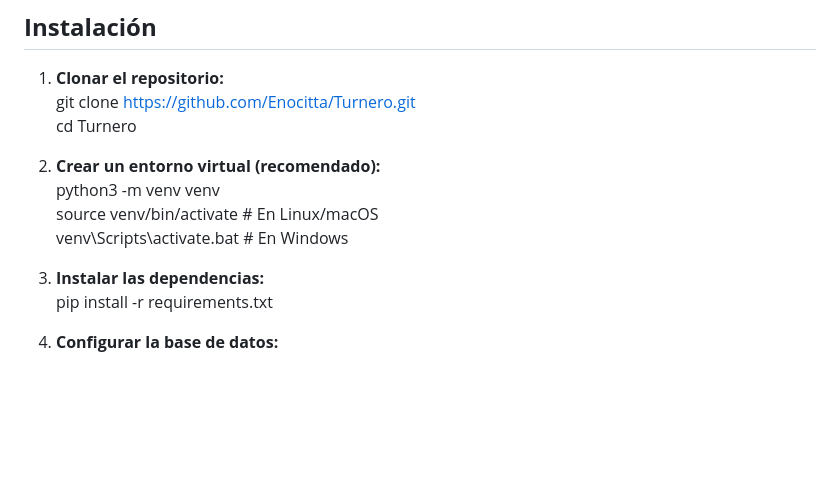
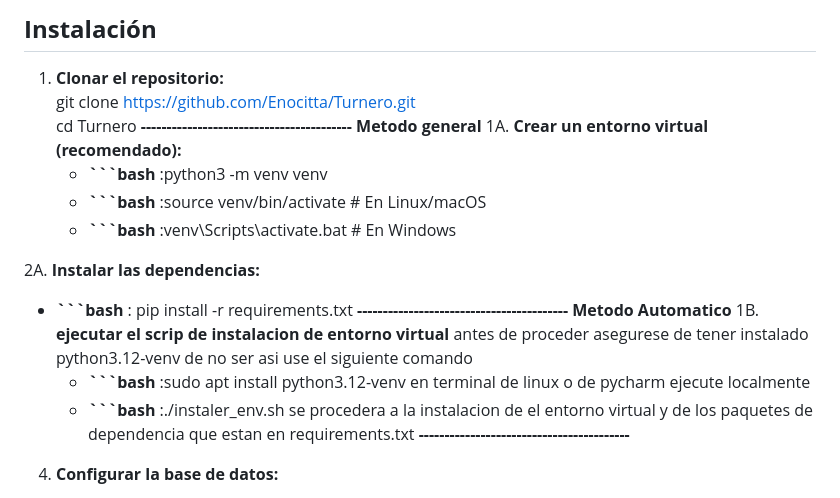
Before and after one commit to Enocitta/Turnero, a Markdown page: README.md, the part around the change. Rendered like a GitHub page; blank space fills up the shorter version.

Commit message:
agregado de instruccion de metodo automatico de instalacion de venv

```diff
--- a/README.md
+++ b/README.md
@@ -31,14 +31,26 @@ Turnero es una aplicación web desarrollada con Django que permite a los comerci
 1. **Clonar el repositorio:**
    git clone https://github.com/Enocitta/Turnero.git
    cd Turnero
+**-----------------------------------------**
+**Metodo general**
+1A. **Crear un entorno virtual (recomendado):**
+   * **\`\`\`bash** :python3 \-m venv venv
+   * **\`\`\`bash** :source venv/bin/activate  \# En Linux/macOS
+   * **\`\`\`bash** :venv\\Scripts\\activate.bat \# En Windows
 
-2. **Crear un entorno virtual (recomendado):**
-   python3 \-m venv venv
-   source venv/bin/activate  \# En Linux/macOS
-   venv\\Scripts\\activate.bat \# En Windows
-
-3. **Instalar las dependencias:**
-   pip install \-r requirements.txt
+2A. **Instalar las dependencias:**
+  * **\`\`\`bash** : pip install \-r requirements.txt
+**-----------------------------------------**
+**Metodo Automatico**
+1B. **ejecutar el scrip de instalacion de entorno virtual**
+    antes de proceder asegurese de tener instalado python3.12-venv
+    de no ser asi use el siguiente comando
+    * **\`\`\`bash** :sudo apt install python3.12-venv
+    en terminal de linux o de pycharm ejecute localmente
+    * **\`\`\`bash** :./instaler_env.sh
+    se procedera a la instalacion de el entorno virtual y de los paquetes
+    de dependencia que estan en requirements.txt
+**-----------------------------------------**
 
 4. **Configurar la base de datos:**
    * Crea una base de datos PostgreSQL.
```
